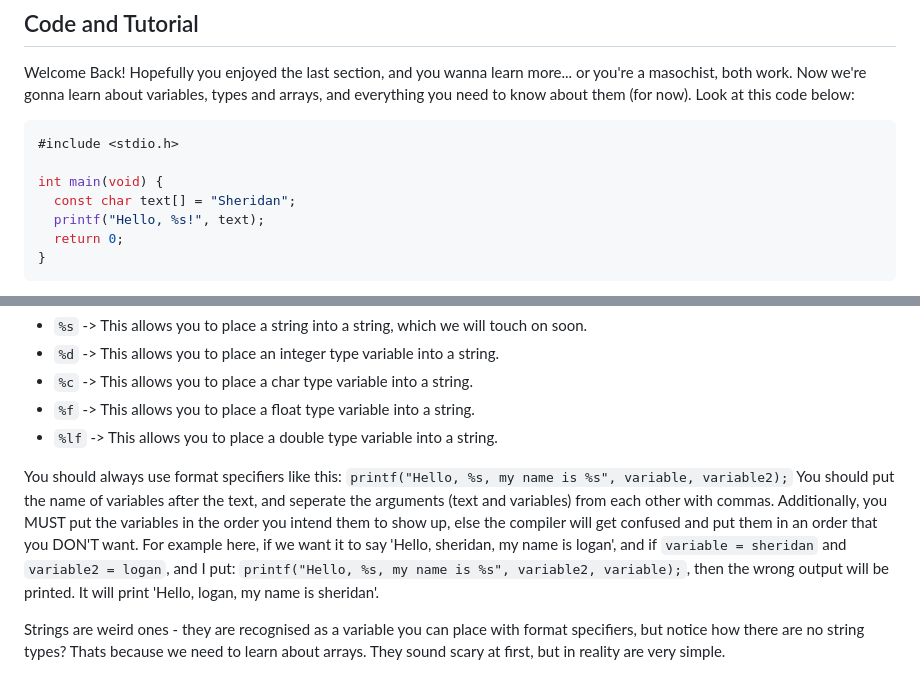
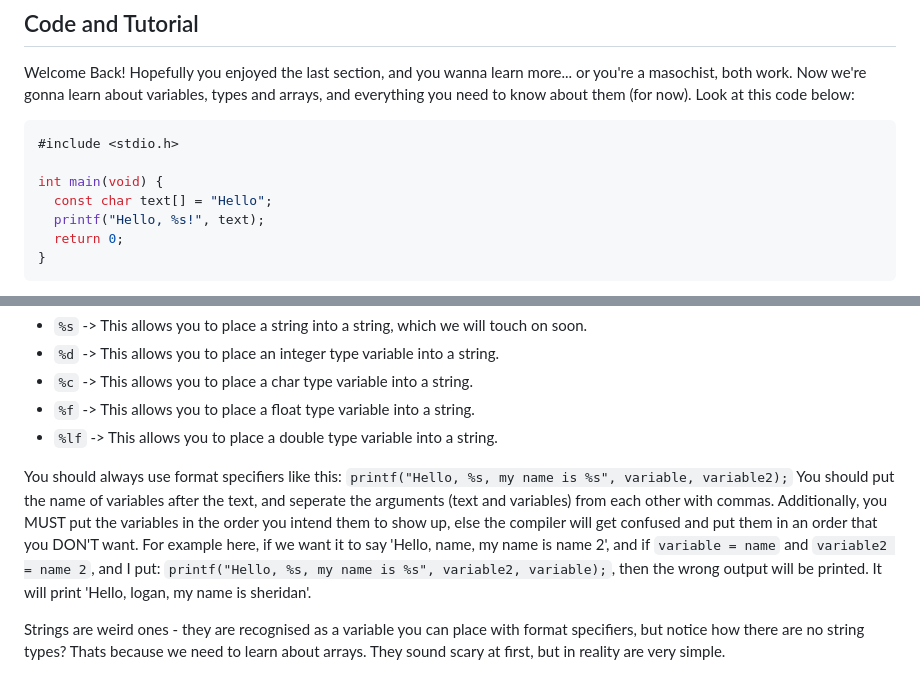
Before and after one commit to GBX9570/gbx9570.github.io, a Markdown page: c-guide/type-var-array.md, 2 parts joined by grey strips. Rendered like a GitHub page.

```diff
--- a/c-guide/type-var-array.md
+++ b/c-guide/type-var-array.md
@@ -21,7 +21,7 @@ Welcome Back! Hopefully you enjoyed the last section, and you wanna learn more..
 #include <stdio.h>
 
 int main(void) {
-  const char text[] = "Sheridan";
+  const char text[] = "Hello";
   printf("Hello, %s!", text);
   return 0;
 }
@@ -60,7 +60,7 @@ many do, so take notes!!! So:
 You should always use format specifiers like this:
 `printf("Hello, %s, my name is %s", variable, variable2);`
 You should put the name of variables after the text, and seperate the arguments (text and variables) from each other with commas. Additionally, you MUST put the variables in the order you intend them to show
-up, else the compiler will get confused and put them in an order that you DON'T want. For example here, if we want it to say 'Hello, sheridan, my name is logan', and if `variable = sheridan` and `variable2 = logan`, and I put:
+up, else the compiler will get confused and put them in an order that you DON'T want. For example here, if we want it to say 'Hello, name, my name is name 2', and if `variable = name` and `variable2 = name 2`, and I put:
 `printf("Hello, %s, my name is %s", variable2, variable);`, then the wrong output will be printed. It will print 'Hello, logan, my name is sheridan'.
 
 Strings are weird ones - they are recognised as a variable you can place with format specifiers, but notice how there are no string types? Thats because we need to learn about arrays. They sound scary at first, but in reality are very simple.
```
